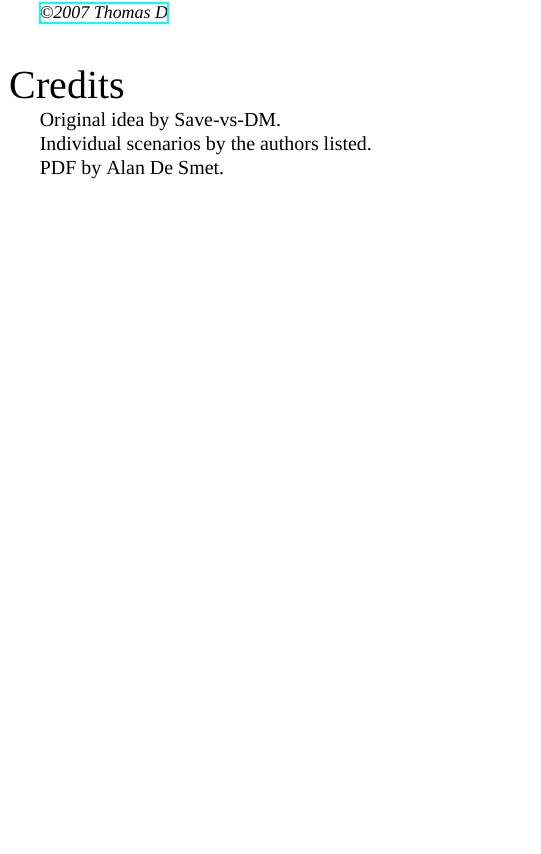
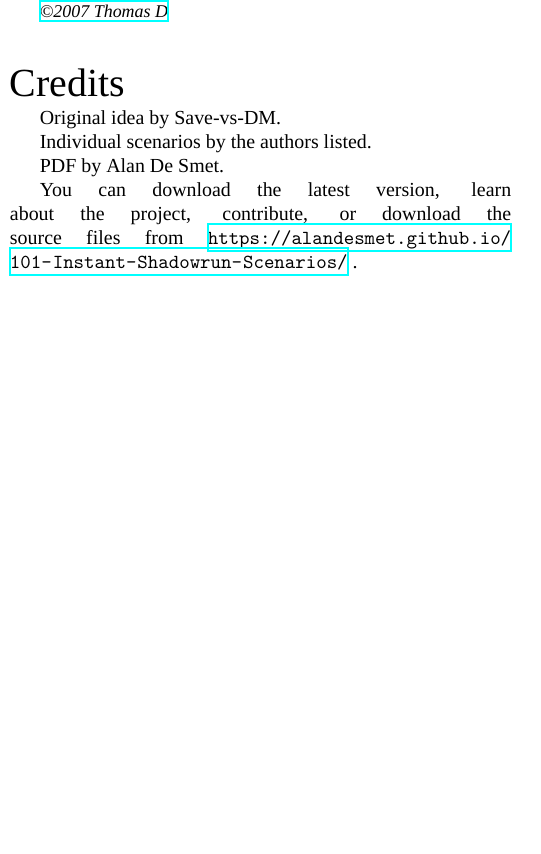
Before and after one commit to AlanDeSmet/101-Instant-Shadowrun-Scenarios, a LaTeX document (101-Instant-Shadowrun-Scenarios.tex): part of one column of page 21 of 21, cut so that both start at the same text, the shorter picture padded with empty space. Compiled offline with XeLaTeX; a missing font is replaced by an installed copy or a similar font.

Commit message:
Add link to project site.

```diff
--- a/101-Instant-Shadowrun-Scenarios.tex
+++ b/101-Instant-Shadowrun-Scenarios.tex
@@ -132,6 +132,8 @@ Individual scenarios by the authors listed.
 
 PDF by Alan De~Smet.
 
+You can download the latest version, learn about the project, contribute, or download the source files from \url{https://alandesmet.github.io/101-Instant-Shadowrun-Scenarios/} .
+
 
 
 
```
Also changed, not shown: 101-Instant-Shadowrun-Scenarios.pdf.
